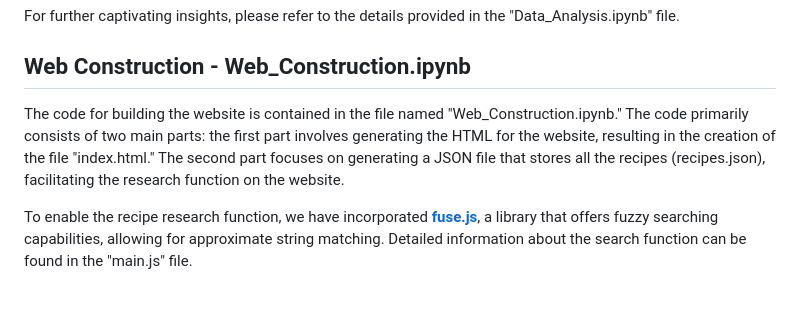
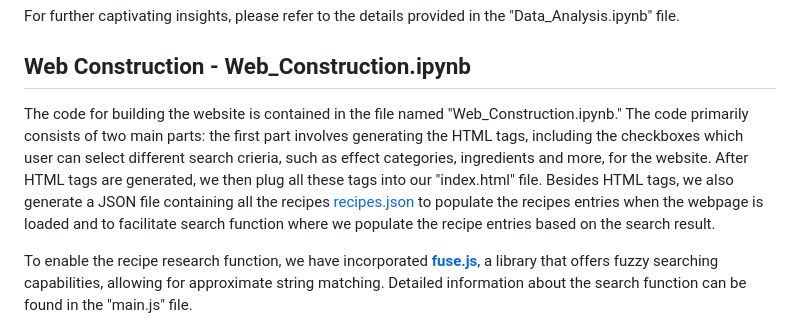
Before and after one commit to changchuntzu0618/DH405-CookingBook, a Markdown page: README.md, the part around the change. GitHub-like rendering; blank space fills up the shorter version.

Commit message:
update readme web part

```diff
--- a/README.md
+++ b/README.md
@@ -25,7 +25,7 @@ One notable finding involves the examination of ingredient frequency, where "Mut
 
 For further captivating insights, please refer to the details provided in the "Data_Analysis.ipynb" file.
 ## Web Construction - Web_Construction.ipynb
-The code for building the website is contained in the file named "Web_Construction.ipynb." The code primarily consists of two main parts: the first part involves generating the HTML for the website, resulting in the creation of the file "index.html." The second part focuses on generating a JSON file that stores all the recipes (recipes.json), facilitating the research function on the website.
+The code for building the website is contained in the file named "Web_Construction.ipynb." The code primarily consists of two main parts: the first part involves generating the HTML tags, including the checkboxes which user can select different search crieria, such as effect categories, ingredients and more, for the website. After HTML tags are generated, we then plug all these tags into our "index.html" file. Besides HTML tags, we also generate a JSON file containing all the recipes [recipes.json](./webpage/recipes.json) to populate the recipes entries when the webpage is loaded and to facilitate search function where we populate the recipe entries based on the search result.
 
 To enable the recipe research function, we have incorporated [**fuse.js**](https://www.fusejs.io/), a library that offers fuzzy searching capabilities, allowing for approximate string matching. Detailed information about the search function can be found in the "main.js" file.
 
```
